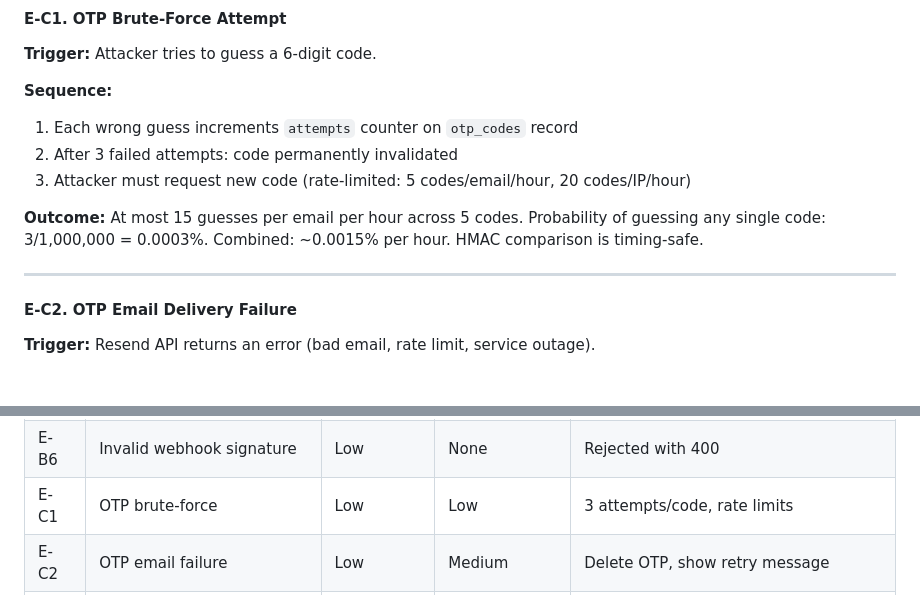
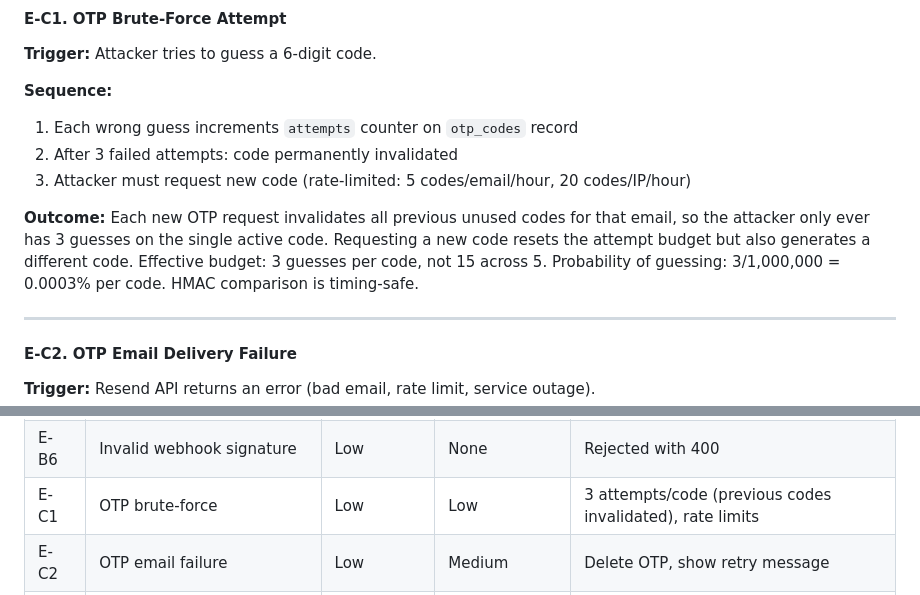
Before and after one commit to vtphan/night-market-vendors, a Markdown page: docs/workflows.md, 2 parts joined by grey strips. GitHub-like rendering; blank space fills up the shorter version.

```diff
--- a/docs/workflows.md
+++ b/docs/workflows.md
@@ -322,7 +337,7 @@ The alternative (refund-first, single transaction) risked an irrecoverable incon
 2. After 3 failed attempts: code permanently invalidated
 3. Attacker must request new code (rate-limited: 5 codes/email/hour, 20 codes/IP/hour)
 
-**Outcome:** At most 15 guesses per email per hour across 5 codes. Probability of guessing any single code: 3/1,000,000 = 0.0003%. Combined: ~0.0015% per hour. HMAC comparison is timing-safe.
+**Outcome:** Each new OTP request invalidates all previous unused codes for that email, so the attacker only ever has 3 guesses on the single active code. Requesting a new code resets the attempt budget but also generates a different code. Effective budget: 3 guesses per code, not 15 across 5. Probability of guessing: 3/1,000,000 = 0.0003% per code. HMAC comparison is timing-safe.
 
 ---
 
@@ -532,7 +547,7 @@ The alternative (refund-first, single transaction) risked an irrecoverable incon
 | E-B4 | Price change after approval | Medium | None | `approved_price` lock |
 | E-B5 | Fee change after PI created | Low | None | PI cancelled and recreated |
 | E-B6 | Invalid webhook signature | Low | None | Rejected with 400 |
-| E-C1 | OTP brute-force | Low | Low | 3 attempts/code, rate limits |
+| E-C1 | OTP brute-force | Low | Low | 3 attempts/code (previous codes invalidated), rate limits |
 | E-C2 | OTP email failure | Low | Medium | Delete OTP, show retry message |
 | E-C3 | Session expiry mid-form | Medium | None | Draft persistence in DB |
 | E-C4 | Session theft | Very Low | High | HttpOnly, Secure, SameSite, signed |
```
Also changed, not shown: other parts of docs/workflows.md (+24 -9 lines).
